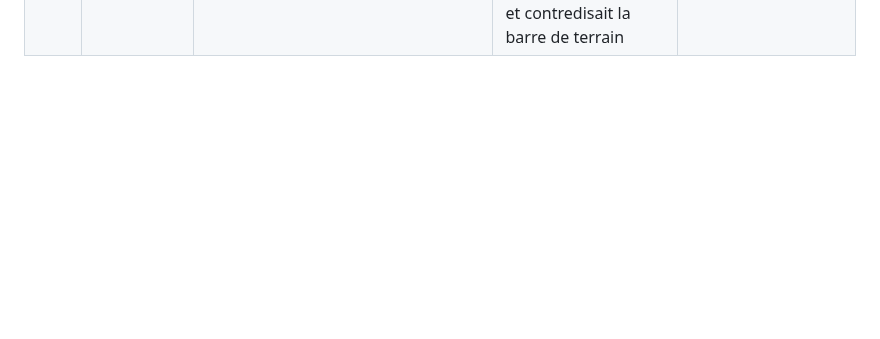
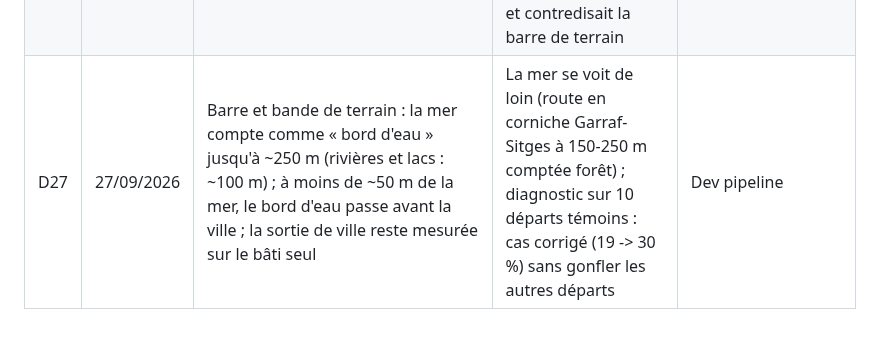
Before and after one commit to florentbedouret-lgtm/velo-loops, a Markdown page: docs/decisions.md, the part around the change. GitHub-like rendering; blank space fills up the shorter version.

```diff
--- a/docs/decisions.md
+++ b/docs/decisions.md
@@ -30,3 +30,4 @@ Format : une ligne par décision. Ajouter en bas ; ne pas effacer — si une dé
 | D24 | 26/09/2026 | Niveau sportif (O-16, générateur v6) : profil sportif sans bonus pistes cyclables (correction de vitesse des chemins gardée) et 6 tirages « montée » (modèle qui préfère les pentes ≥ 3 %) mis en concurrence avec les tirages ordinaires ; recalcul complet en deux runs ; un départ non recalculé faute de temps garde sa version publiée (`stale`) | Le bonus pistes attirait les boucles sportives dans les pistes urbaines (Gràcia 2 h sportif sans Collserola) ; sonde : sportif jamais moins bon, 12/30 combinaisons améliorées. Coût +50 % : ~400 min pour 877 départs, au-delà du budget d'un run ; un run interrompu avait fait disparaître 177 départs du site | Dev pipeline |
 | D25 | 26/09/2026 | Refonte de l'app (O-17) d'après la maquette « Oyan App Refonte » avec quatre écarts : fond OpenFreeMap désaturé dans l'app au lieu du fond gris Esri de la maquette ; trajet d'approche non tracé ; points clés alignés sur les pourcentages de la barre de terrain ; bande de terrain sous le profil et surlignage des tronçons reportés | Esri : service commercial, conditions non adaptées, nouvelle adresse IP transmise (règle 13) ; le trajet d'approche n'est pas calculé (une ligne droite tromperait) ; la maquette signalait elle-même « Eau 14 % » contre « 27 % au bord de l'eau » ; données par point absentes du pipeline | Dev front / UX |
 | D26 | 27/09/2026 | Allures (O-18, générateur v7) : en sportif, le relief compte dans la note (poids 0,10, partie = D+ par km / 20) ; une option secondaire qui recouvre à 80 % dans les deux sens une option de l'allure inférieure est remplacée ; s'il n'en existe aucune autre, elle est gardée et signalée « même parcours qu'en … » ; sortie de ville et bande de terrain mesurées par le bâti (point tous les 100 m, sortie = premier km continu sans bâti dense) | Une boucle principale sur trois recoupait l'allure voisine ; sondes #92-#94 : plus de relief et de forêt en sportif (routes de col acceptées), plus aucun doublon ; prolonger la boucle inférieure dans la durée ne gagne que 3 à 5 km ; la sortie de ville GraphHopper débordait de 1,5 km et contredisait la barre de terrain | Dev pipeline |
+| D27 | 27/09/2026 | Barre et bande de terrain : la mer compte comme « bord d'eau » jusqu'à ~250 m (rivières et lacs : ~100 m) ; à moins de ~50 m de la mer, le bord d'eau passe avant la ville ; la sortie de ville reste mesurée sur le bâti seul | La mer se voit de loin (route en corniche Garraf-Sitges à 150-250 m comptée forêt) ; diagnostic sur 10 départs témoins : cas corrigé (19 -> 30 %) sans gonfler les autres départs | Dev pipeline |
```
Also changed, not shown: handoff.md (+2 -0 lines).
